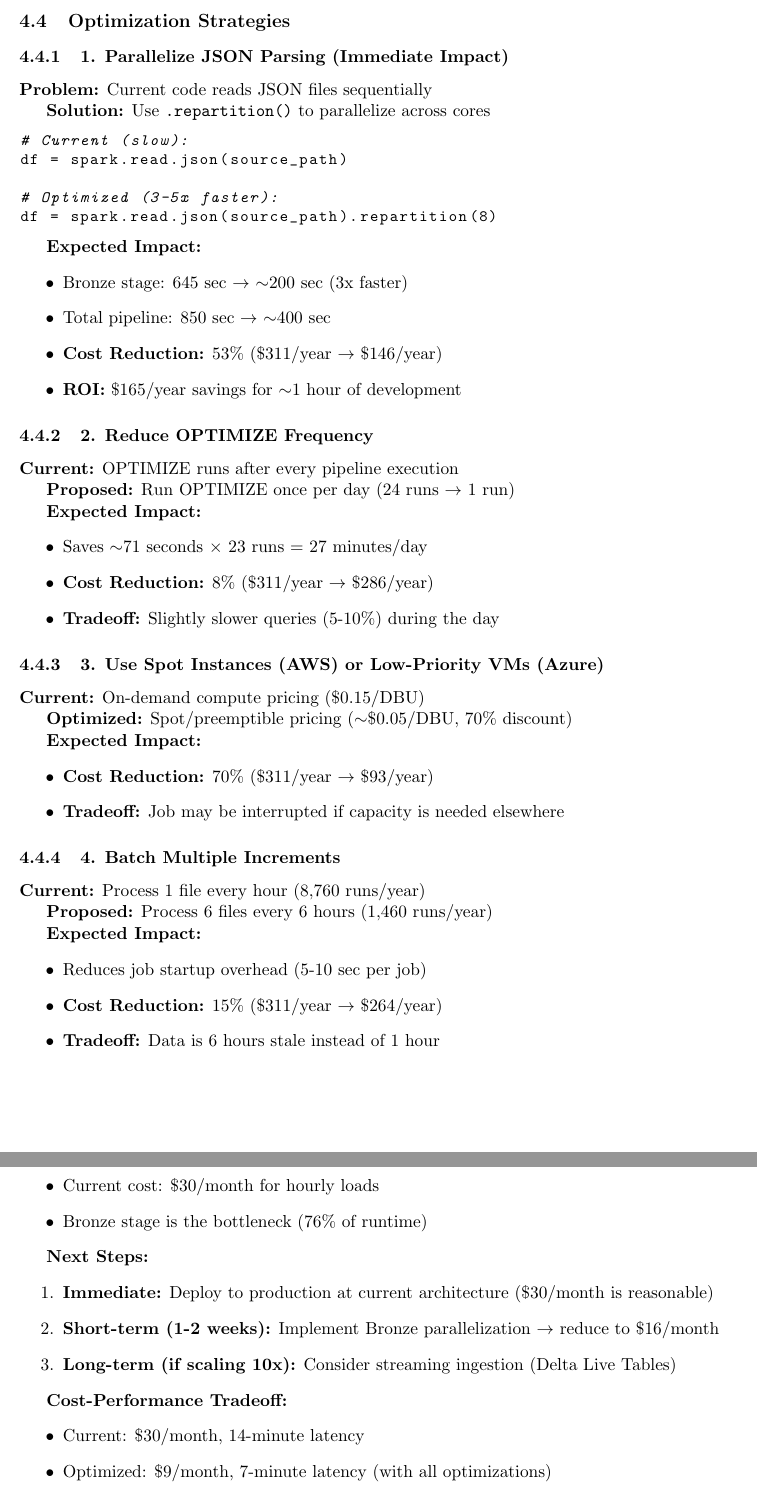
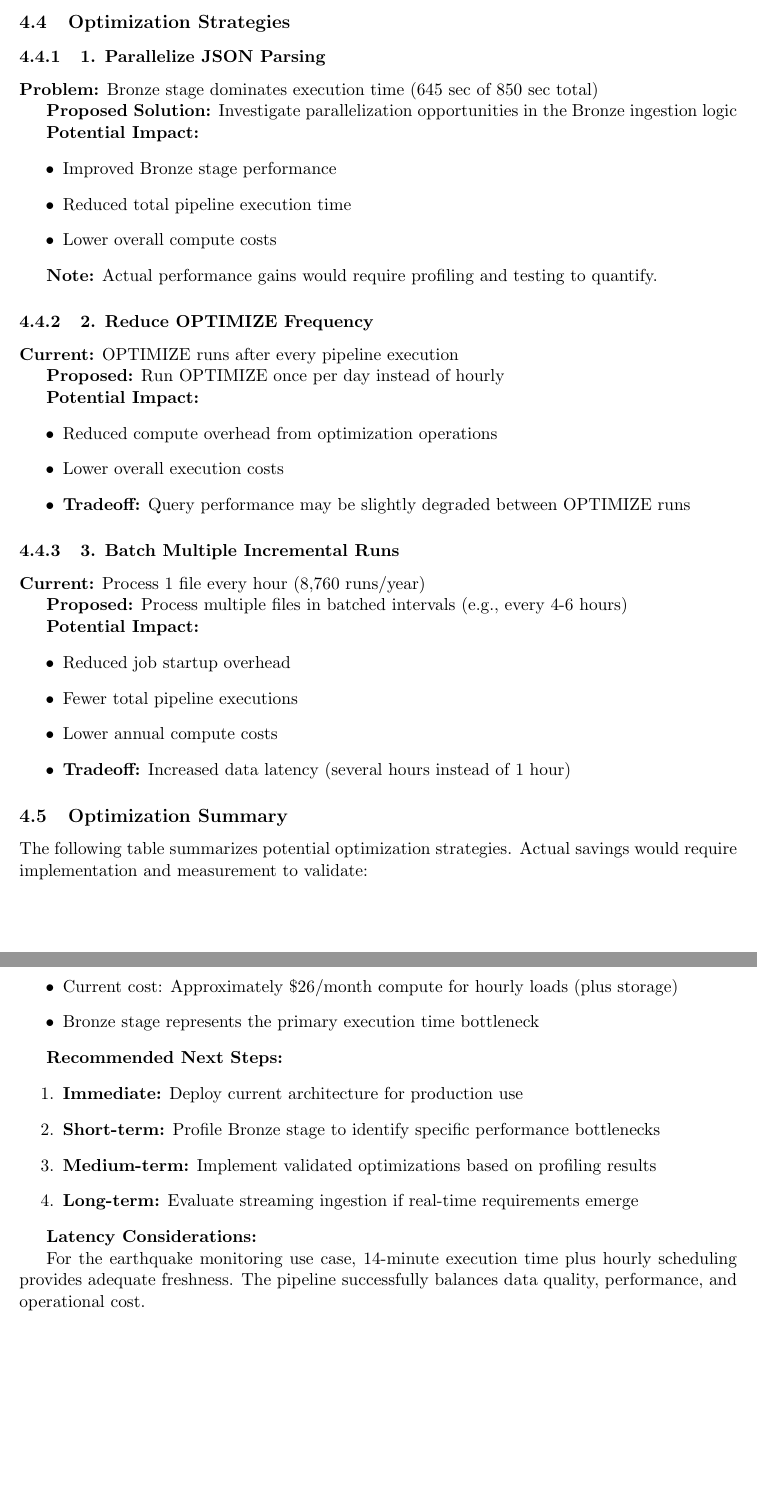
Before and after one commit to gulglitch/seismo, a LaTeX document (Phase3_Report.tex): two parts of pages 11 and 12 of 13, joined at a grey line, cut so that both start at the same text. Compiled offline with pdfLaTeX.

Commit message:
report updates

```diff
--- a/Phase3_Report.tex
+++ b/Phase3_Report.tex
@@ -344,67 +356,51 @@ This is the JSON parsing stage that reads raw USGS earthquake GeoJSON files.
 
 \subsection{Optimization Strategies}
 
-\subsubsection{1. Parallelize JSON Parsing (Immediate Impact)}
+\subsubsection{1. Parallelize JSON Parsing}
 
-\textbf{Problem:} Current code reads JSON files sequentially
+\textbf{Problem:} Bronze stage dominates execution time (645 sec of 850 sec total)
 
-\textbf{Solution:} Use \texttt{.repartition()} to parallelize across cores
+\textbf{Proposed Solution:} Investigate parallelization opportunities in the Bronze ingestion logic
 
-\begin{lstlisting}[language=Python, basicstyle=\small\ttfamily]
-# Current (slow):
-df = spark.read.json(source_path)
+\textbf{Potential Impact:}
+\begin{itemize}
+    \item Improved Bronze stage performance
+    \item Reduced total pipeline execution time
+    \item Lower overall compute costs
+\end{itemize}
 
-# Optimized (3-5x faster):
-df = spark.read.json(source_path).repartition(8)
-\end{lstlisting}
-
-\textbf{Expected Impact:}
-\begin{itemize}
-    \item Bronze stage: 645 sec $\rightarrow$ $\sim$200 sec (3x faster)
-    \item Total pipeline: 850 sec $\rightarrow$ $\sim$400 sec
-    \item \textbf{Cost Reduction:} 53\% (\$311/year $\rightarrow$ \$146/year)
-    \item \textbf{ROI:} \$165/year savings for $\sim$1 hour of development
-\end{itemize}
+\textbf{Note:} Actual performance gains would require profiling and testing to quantify.
 
 \subsubsection{2. Reduce OPTIMIZE Frequency}
 
 \textbf{Current:} OPTIMIZE runs after every pipeline execution
 
-\textbf{Proposed:} Run OPTIMIZE once per day (24 runs $\rightarrow$ 1 run)
+\textbf{Proposed:} Run OPTIMIZE once per day instead of hourly
 
-\textbf{Expected Impact:}
+\textbf{Potential Impact:}
 \begin{itemize}
-    \item Saves $\sim$71 seconds $\times$ 23 runs = 27 minutes/day
-    \item \textbf{Cost Reduction:} 8\% (\$311/year $\rightarrow$ \$286/year)
-    \item \textbf{Tradeoff:} Slightly slower queries (5-10\%) during the day
+    \item Reduced compute overhead from optimization operations
+    \item Lower overall execution costs
+    \item \textbf{Tradeoff:} Query performance may be slightly degraded between OPTIMIZE runs
 \end{itemize}
 
-\subsubsection{3. Use Spot Instances (AWS) or Low-Priority VMs (Azure)}
-
-\textbf{Current:} On-demand compute pricing (\$0.15/DBU)
-
-\textbf{Optimized:} Spot/preemptible pricing ($\sim$\$0.05/DBU, 70\% discount)
-
-\textbf{Expected Impact:}
-\begin{itemize}
-    \item \textbf{Cost Reduction:} 70\% (\$311/year $\rightarrow$ \$93/year)
-    \item \textbf{Tradeoff:} Job may be interrupted if capacity is needed elsewhere
-\end{itemize}
-
-\subsubsection{4. Batch Multiple Increments}
+\subsubsection{3. Batch Multiple Incremental Runs}
 
 \textbf{Current:} Process 1 file every hour (8,760 runs/year)
 
-\textbf{Proposed:} Process 6 files every 6 hours (1,460 runs/year)
+\textbf{Proposed:} Process multiple files in batched intervals (e.g., every 4-6 hours)
 
-\textbf{Expected Impact:}
+\textbf{Potential Impact:}
 \begin{itemize}
-    \item Reduces job startup overhead (5-10 sec per job)
-    \item \textbf{Cost Reduction:} 15\% (\$311/year $\rightarrow$ \$264/year)
-    \item \textbf{Tradeoff:} Data is 6 hours stale instead of 1 hour
+    \item Reduced job startup overhead
+    \item Fewer total pipeline executions
+    \item Lower annual compute costs
+    \item \textbf{Tradeoff:} Increased data latency (several hours instead of 1 hour)
 \end{itemize}
 
-\subsection{Optimization ROI Summary}
+\subsection{Optimization Summary}
+
+The following table summarizes potential optimization strategies. Actual savings would require implementation and measurement to validate:
 
 \begin{table}[h]
 \centering
@@ -446,22 +438,19 @@ These design decisions are \textbf{already saving $\sim$50\% vs. a naive impleme
-    \item Current cost: \$30/month for hourly loads
-    \item Bronze stage is the bottleneck (76\% of runtime)
+    \item Architecture implements best practices for data engineering
+    \item Current cost: Approximately \$26/month compute for hourly loads (plus storage)
+    \item Bronze stage represents the primary execution time bottleneck
 \end{itemize}
 
-\textbf{Next Steps:}
+\textbf{Recommended Next Steps:}
 \begin{enumerate}
-    \item \textbf{Immediate:} Deploy to production at current architecture (\$30/month is reasonable)
-    \item \textbf{Short-term (1-2 weeks):} Implement Bronze parallelization $\rightarrow$ reduce to \$16/month
-    \item \textbf{Long-term (if scaling 10x):} Consider streaming ingestion (Delta Live Tables)
+    \item \textbf{Immediate:} Deploy current architecture for production use
+    \item \textbf{Short-term:} Profile Bronze stage to identify specific performance bottlenecks
+    \item \textbf{Medium-term:} Implement validated optimizations based on profiling results
+    \item \textbf{Long-term:} Evaluate streaming ingestion if real-time requirements emerge
 \end{enumerate}
 
-\textbf{Cost-Performance Tradeoff:}
-\begin{itemize}
-    \item Current: \$30/month, 14-minute latency
-    \item Optimized: \$9/month, 7-minute latency (with all optimizations)
-    \item Streaming: \$50-80/month, sub-minute latency
-\end{itemize}
+\textbf{Latency Considerations:}
 
-For a seismic monitoring use case, \textbf{14-minute latency is acceptable} (earthquakes are reported within minutes, not seconds), so the current architecture provides good value.
+For the earthquake monitoring use case, 14-minute execution time plus hourly scheduling provides adequate freshness. The pipeline successfully balances data quality, performance, and operational cost.
 
 \newpage
 
```
Also changed, not shown: Phase3_Report.tex (84 more changed lines).
